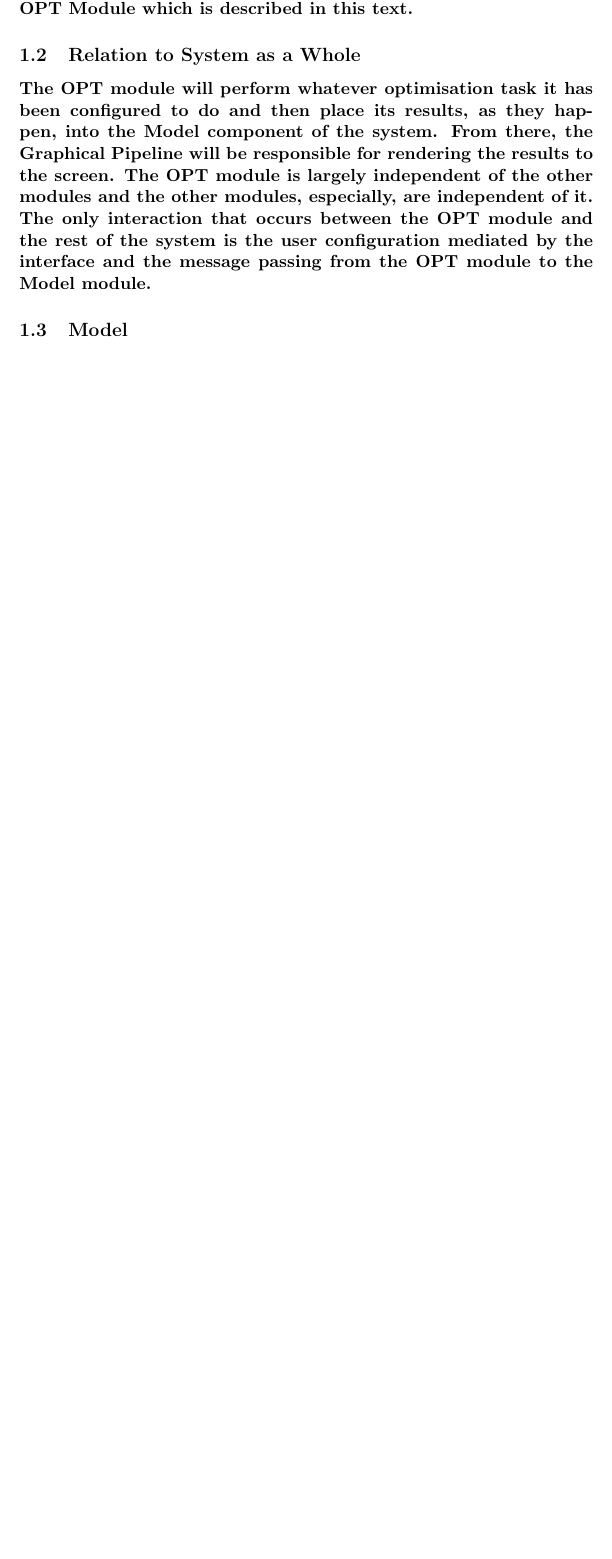
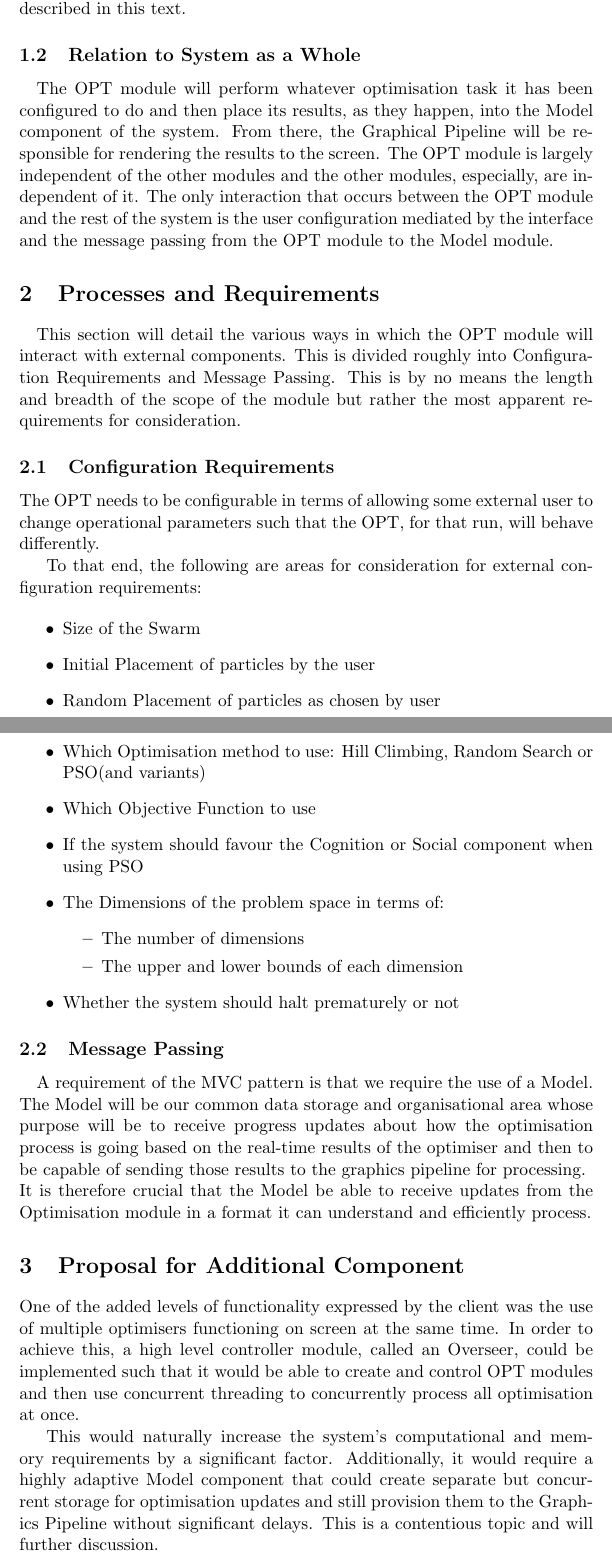
Before and after one commit to MatheuBotha/DragonBrain, a LaTeX document (OPT Design.tex): part of page 3 of 4 before the commit and two parts of pages 3 and 4 of 6 after it, the two joined at a grey line, cut so that both start at the same text, the shorter picture padded with empty space. Compiled offline with pdfLaTeX.

Commit message:
Updated OPT documentation
I have updated the OPT documentation with additional details about some of the processing/interaction requirements

```diff
--- a/OPT Design.tex
+++ b/OPT Design.tex
@@ -35,9 +35,41 @@ Gerard van Wyk u14101263
 \pagebreak
 \section{System Component: General Optimiser}
 \subsection{Purpose}
-\paragraph{The SwarmVis program is comprised of many separate parts. Crucial to the point of the visualisation, is the actual optimiser whose results need to be visualised. This is a service performed by the OPT Module which is described in this text.}
+\paragraph{}
+The SwarmVis program is comprised of many separate parts. Crucial to the point of the visualisation, is the actual optimiser whose results need to be visualised. This is a service performed by the OPT Module which is described in this text.
+\subsection{Relation to System as a Whole}
+\paragraph{}
+The OPT module will perform whatever optimisation task it has been configured to do and then place its results, as they happen, into the Model component of the system. From there, the Graphical Pipeline will be responsible for rendering the results to the screen. The OPT module is largely independent of the other modules and the other modules, especially, are independent of it. The only interaction that occurs between the OPT module and the rest of the system is the user configuration mediated by the interface and the message passing from the OPT module to the Model module.
 
-\subsection{Relation to System as a Whole}
-\paragraph{The OPT module will perform whatever optimisation task it has been configured to do and then place its results, as they happen, into the Model component of the system. From there, the Graphical Pipeline will be responsible for rendering the results to the screen. The OPT module is largely independent of the other modules and the other modules, especially, are independent of it. The only interaction that occurs between the OPT module and the rest of the system is the user configuration mediated by the interface and the message passing from the OPT module to the Model module.
-}
-\subsection{Model}
+\section{Processes and Requirements}
+\paragraph{}
+This section will detail the various ways in which the OPT module will interact with external components. This is divided roughly into Configuration Requirements and Message Passing. This is by no means the length and breadth of the scope of the module but rather the most apparent requirements for consideration.
+
+\subsection{Configuration Requirements}
+The OPT needs to be configurable in terms of allowing some external user to change operational parameters such that the OPT, for that run, will behave differently.
+
+To that end, the following are areas for consideration for external configuration requirements:
+
+\begin{itemize}
+\item Size of the Swarm
+\item Initial Placement of particles by the user
+\item Random Placement of particles as chosen by user
+\item Which Optimisation method to use: Hill Climbing, Random Search or PSO(and variants)
+\item Which Objective Function to use
+\item If the system should favour the Cognition or Social component when using PSO
+\item The Dimensions of the problem space in terms of:
+	\begin{itemize}
+	\item The number of dimensions
+	\item The upper and lower bounds of each dimension
+	\end{itemize}
+\item Whether the system should halt prematurely or not
+\end{itemize}
+
+\subsection{Message Passing}
+\paragraph{}
+A requirement of the MVC pattern is that we require the use of a Model. The Model will be our common data storage and organisational area whose purpose will be to receive progress updates about how the optimisation process is going based on the real-time results of the optimiser and then to be capable of sending those results to the graphics pipeline for processing. \\ It is therefore crucial that the Model be able to receive updates from the Optimisation module in a format it can understand and efficiently process.
+
+\section{Proposal for Additional Component}
+One of the added levels of functionality expressed by the client was the use of multiple optimisers functioning on screen at the same time. In order to achieve this, a high level controller module, called an Overseer, could be implemented such that it would be able to create and control OPT modules and then use concurrent threading to concurrently process all optimisation at once.
+
+This would naturally increase the system's computational and memory requirements by a significant factor. Additionally, it would require a highly adaptive Model component that could create separate but concurrent storage for optimisation updates and still provision them to the Graphics Pipeline without significant delays. This is a contentious topic and will further discussion.
```
Also changed, not shown: OPT Design.pdf, OPT Design.tex (6 more changed lines).
